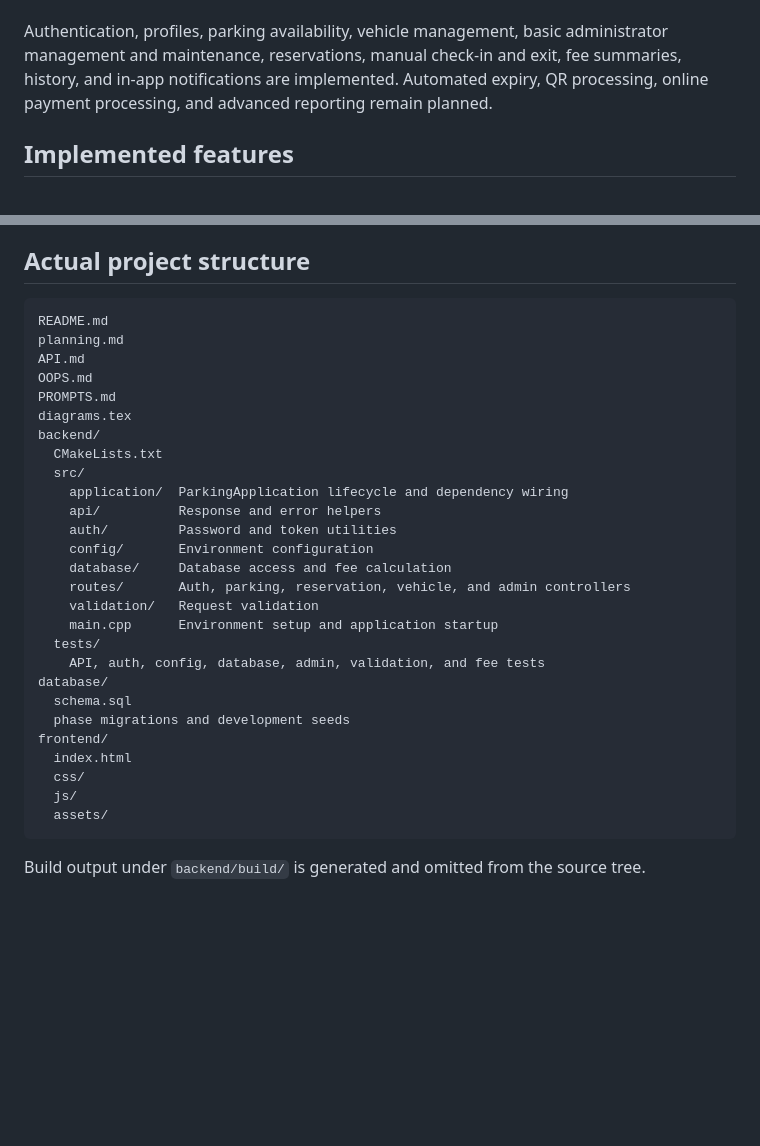
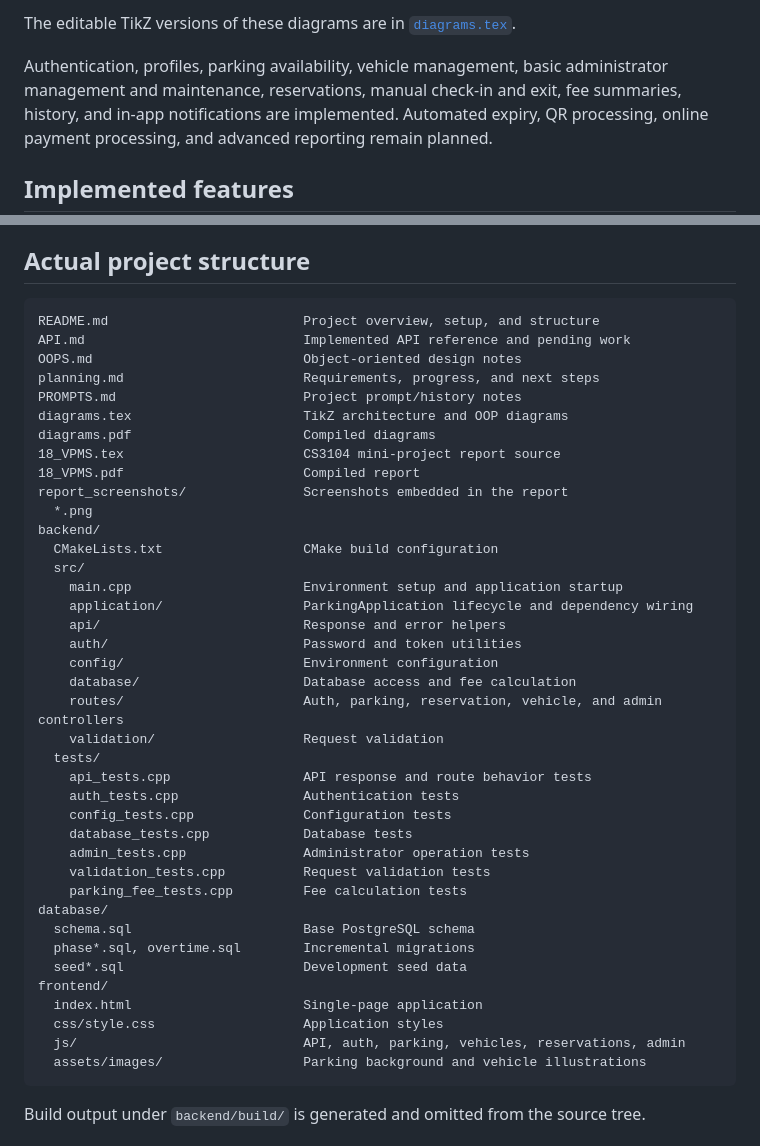
Before and after one commit to Dnsh24/Vehicle-parking-managment-system, a Markdown page: README.md, 2 parts joined by grey strips. Drawn GitHub-style; blank space fills up the shorter version.

````diff
--- a/README.md
+++ b/README.md
@@ -32,3 +73,4 @@ The TikZ source for the architecture and current OOP class diagrams is [`diagram
+The editable TikZ versions of these diagrams are in [`diagrams.tex`](diagrams.tex).
 
 Authentication, profiles, parking availability, vehicle management, basic
 administrator management and maintenance, reservations, manual check-in and
@@ -87,33 +129,45 @@ implemented as complete application functionality:
 ## Actual project structure
 
 ```text
-README.md
-planning.md
-API.md
-OOPS.md
-PROMPTS.md
-diagrams.tex
+README.md                         Project overview, setup, and structure
+API.md                            Implemented API reference and pending work
+OOPS.md                           Object-oriented design notes
+planning.md                       Requirements, progress, and next steps
+PROMPTS.md                        Project prompt/history notes
+diagrams.tex                      TikZ architecture and OOP diagrams
+diagrams.pdf                      Compiled diagrams
+18_VPMS.tex                       CS3104 mini-project report source
+18_VPMS.pdf                       Compiled report
+report_screenshots/               Screenshots embedded in the report
+  *.png
 backend/
-  CMakeLists.txt
+  CMakeLists.txt                  CMake build configuration
   src/
-    application/  ParkingApplication lifecycle and dependency wiring
-    api/          Response and error helpers
-    auth/         Password and token utilities
-    config/       Environment configuration
-    database/     Database access and fee calculation
-    routes/       Auth, parking, reservation, vehicle, and admin controllers
-    validation/   Request validation
-    main.cpp      Environment setup and application startup
+    main.cpp                      Environment setup and application startup
+    application/                  ParkingApplication lifecycle and dependency wiring
+    api/                          Response and error helpers
+    auth/                         Password and token utilities
+    config/                       Environment configuration
+    database/                     Database access and fee calculation
+    routes/                       Auth, parking, reservation, vehicle, and admin controllers
+    validation/                   Request validation
   tests/
-    API, auth, config, database, admin, validation, and fee tests
+    api_tests.cpp                 API response and route behavior tests
+    auth_tests.cpp                Authentication tests
+    config_tests.cpp              Configuration tests
+    database_tests.cpp            Database tests
+    admin_tests.cpp               Administrator operation tests
+    validation_tests.cpp          Request validation tests
+    parking_fee_tests.cpp         Fee calculation tests
 database/
-  schema.sql
-  phase migrations and development seeds
+  schema.sql                      Base PostgreSQL schema
+  phase*.sql, overtime.sql        Incremental migrations
+  seed*.sql                       Development seed data
 frontend/
-  index.html
-  css/
-  js/
-  assets/
+  index.html                      Single-page application
+  css/style.css                   Application styles
+  js/                             API, auth, parking, vehicles, reservations, admin
+  assets/images/                  Parking background and vehicle illustrations
 ```
 
 Build output under `backend/build/` is generated and omitted from the source tree.
````
Also changed, not shown: other parts of README.md (+42 -1 lines).
